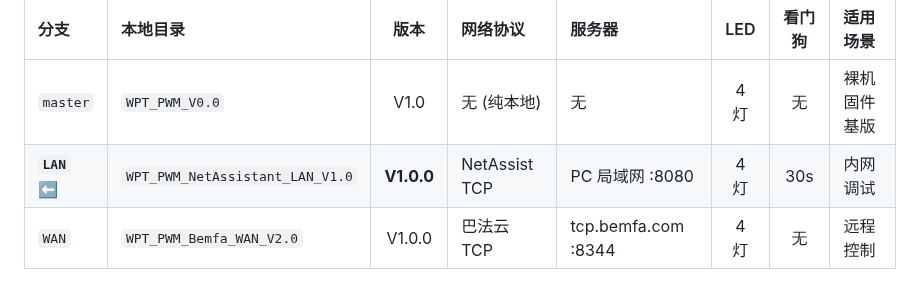
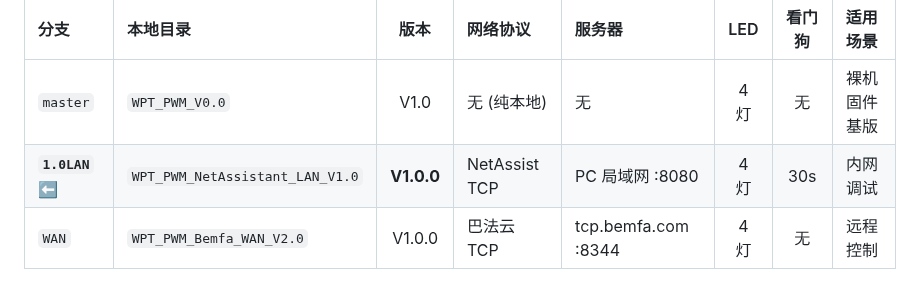
Before and after one commit to Ran-sh/WPT_PWM, a Markdown page: README.md, the part around the change. Rendered like a GitHub page.

Commit message:
chore: 分支名 LAN -> 1.0LAN 同步 (CLAUDE.md + README.md)

```diff
--- a/README.md
+++ b/README.md
@@ -93,7 +93,7 @@
 | 分支 | 本地目录 | 版本 | 网络协议 | 服务器 | LED | 看门狗 | 适用场景 |
 |:---|:---|:---:|:---|:---|:---:|:---:|:---|
 | `master` | `WPT_PWM_V0.0` | V1.0 | 无 (纯本地) | 无 | 4 灯 | 无 | 裸机固件基版 |
-| **`LAN`** ⬅ | `WPT_PWM_NetAssistant_LAN_V1.0` | **V1.0.0** | NetAssist TCP | PC 局域网 :8080 | 4 灯 | 30s | 内网调试 |
+| **`1.0LAN`** ⬅ | `WPT_PWM_NetAssistant_LAN_V1.0` | **V1.0.0** | NetAssist TCP | PC 局域网 :8080 | 4 灯 | 30s | 内网调试 |
 | `WAN` | `WPT_PWM_Bemfa_WAN_V2.0` | V1.0.0 | 巴法云 TCP | tcp.bemfa.com :8344 | 4 灯 | 无 | 远程控制 |
 
 **分支间关系**: `master` 是基版 → `LAN` 增加 ESP8266 + 局域网联网 → `WAN` 在 LAN 基础上改为巴法云协议
```
Also changed, not shown: CLAUDE.md (+1 -1 lines).
